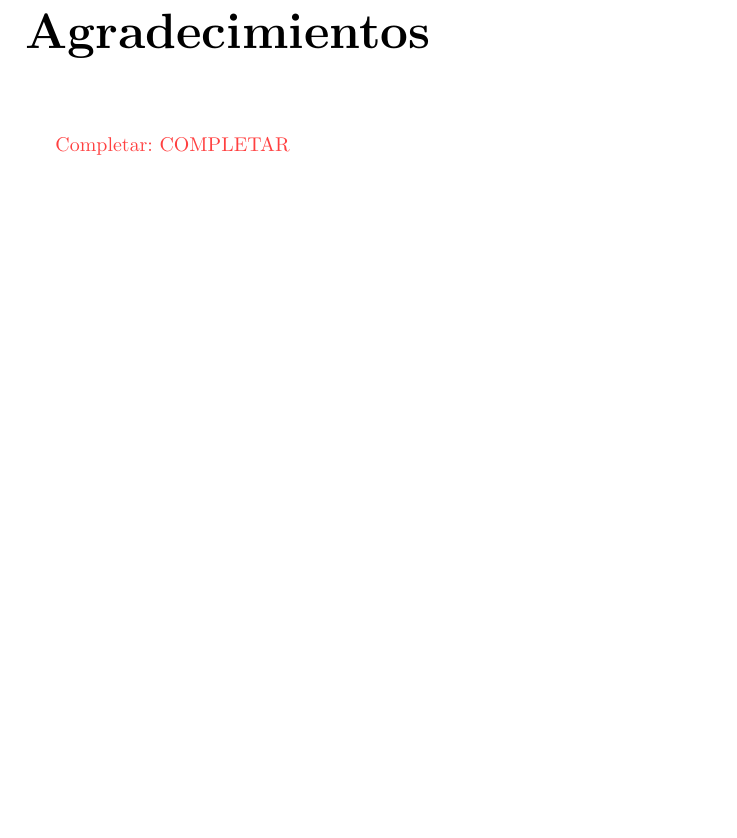
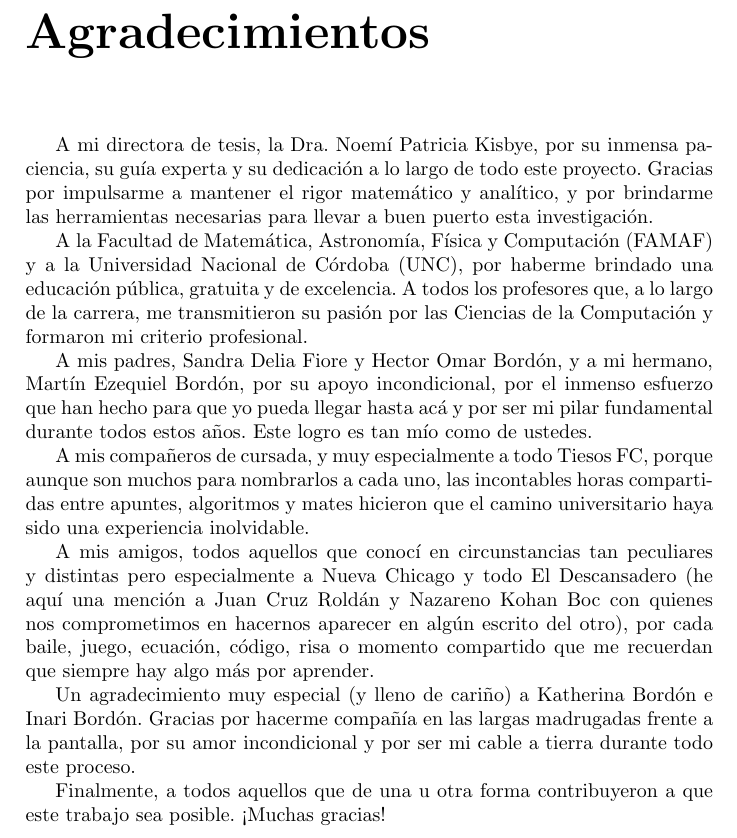
Before and after one commit to ChachoPacho/Simulation_and_Discretization_Techniques_for_the_Evaluation_of_Barrier_Options, a LaTeX thesis (code/main.tex, which reads code/agradecimientos/index.tex): part of page 4 of 100, cut so that both start at the same text, the shorter picture padded with empty space. Compiled offline with pdfLaTeX.

Commit message:
add: agradecimientos

```diff
--- a/code/agradecimientos/index.tex
+++ b/code/agradecimientos/index.tex
@@ -1,2 +1,13 @@
+A mi directora de tesis, la Dra. Noemí Patricia Kisbye, por su inmensa paciencia, su guía experta y su dedicación a lo largo de todo este proyecto. Gracias por impulsarme a mantener el rigor matemático y analítico, y por brindarme las herramientas necesarias para llevar a buen puerto esta investigación.
 
-\completar{COMPLETAR}
+A la Facultad de Matemática, Astronomía, Física y Computación (FAMAF) y a la Universidad Nacional de Córdoba (UNC), por haberme brindado una educación pública, gratuita y de excelencia. A todos los profesores que, a lo largo de la carrera, me transmitieron su pasión por las Ciencias de la Computación y formaron mi criterio profesional.
+
+A mis padres, Sandra Delia Fiore y Hector Omar Bordón, y a mi hermano, Martín Ezequiel Bordón, por su apoyo incondicional, por el inmenso esfuerzo que han hecho para que yo pueda llegar hasta acá y por ser mi pilar fundamental durante todos estos años. Este logro es tan mío como de ustedes.
+
+A mis compañeros de cursada, y muy especialmente a todo Tiesos FC, porque aunque son muchos para nombrarlos a cada uno, las incontables horas compartidas entre apuntes, algoritmos y mates hicieron que el camino universitario haya sido una experiencia inolvidable.
+
+A mis amigos, todos aquellos que conocí en circunstancias tan peculiares y distintas pero especialmente a Nueva Chicago y todo El Descansadero (he aquí una mención a Juan Cruz Roldán y Nazareno Kohan Boc con quienes nos comprometimos en hacernos aparecer en algún escrito del otro), por cada baile, juego, ecuación, código, risa o momento compartido que me recuerdan que siempre hay algo más por aprender.
+
+Un agradecimiento muy especial (y lleno de cariño) a Katherina Bordón e Inari Bordón. Gracias por hacerme compañía en las largas madrugadas frente a la pantalla, por su amor incondicional y por ser mi cable a tierra durante todo este proceso.
+
+Finalmente, a todos aquellos que de una u otra forma contribuyeron a que este trabajo sea posible. ¡Muchas gracias!
```
